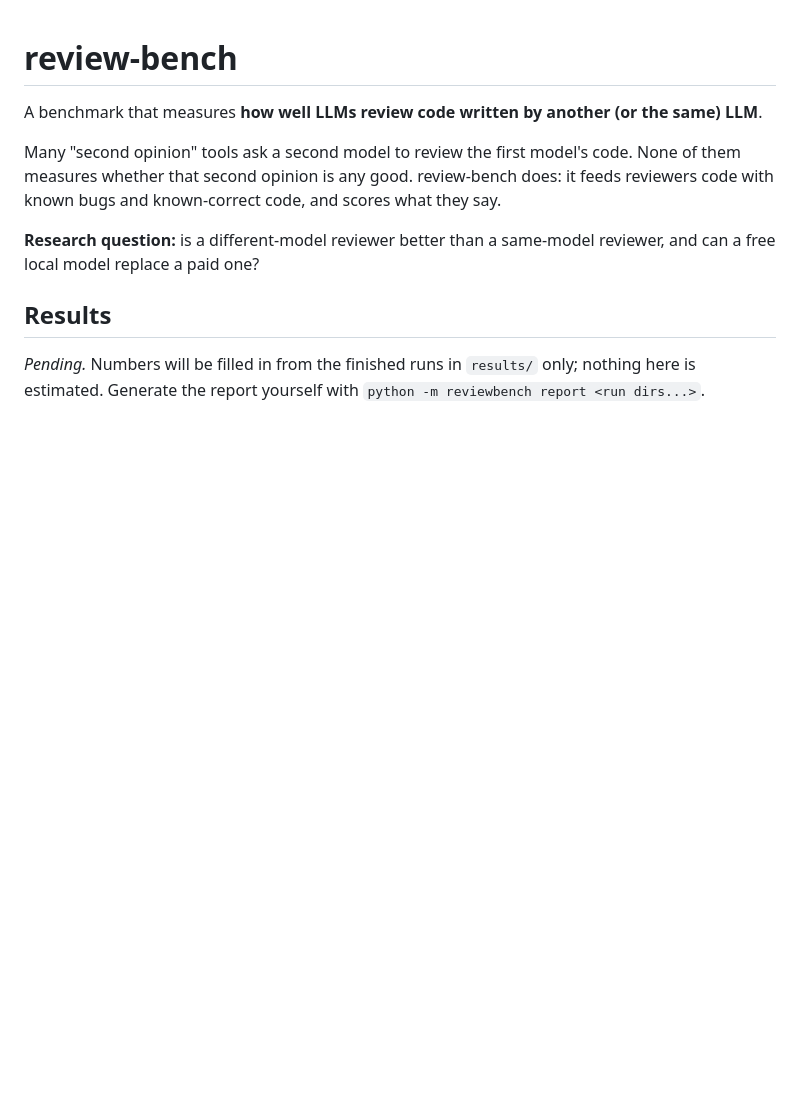
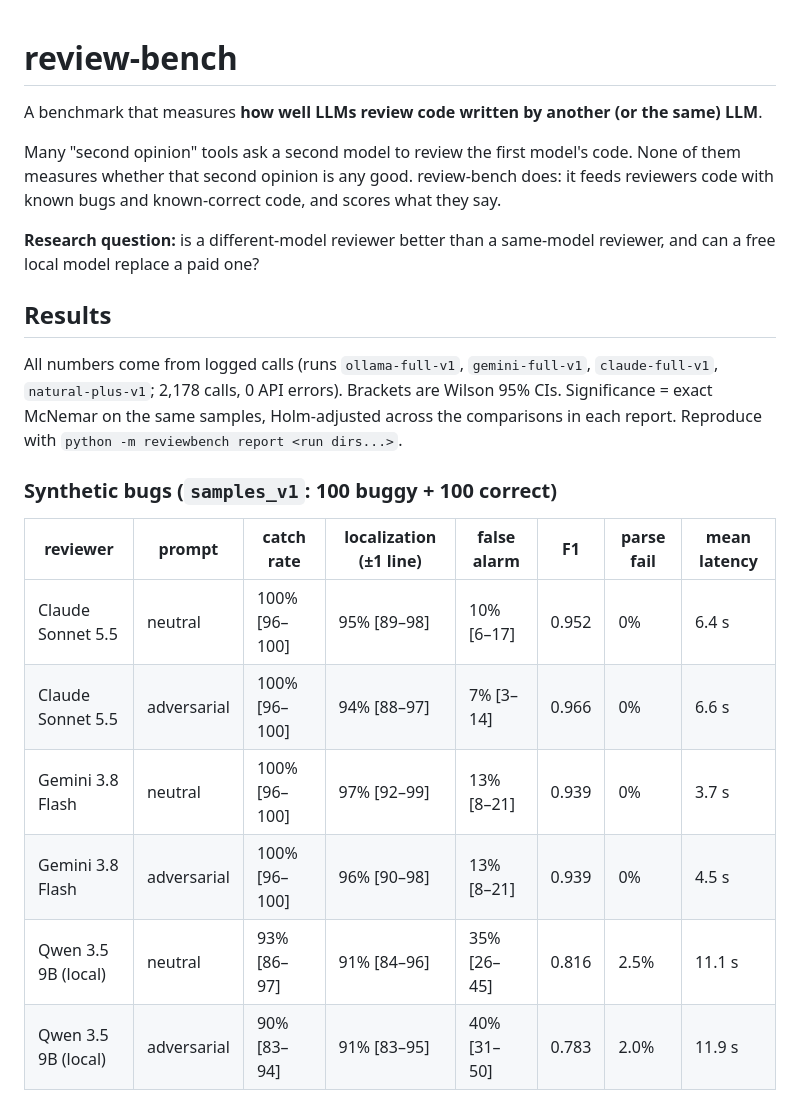
Before and after one commit to serdarakbay/review-bench, a Markdown page: README.md, the part around one of its changes. GitHub-like rendering; blank space fills up the shorter version.

```diff
--- a/README.md
+++ b/README.md
@@ -11,5 +11,19 @@ local model replace a paid one?
 
 ## Results
 
-_Pending._ Numbers will be filled in from the finished runs in `results/` only; nothing here is
-estimated. Generate the report yourself with `python -m reviewbench report <run dirs...>`.
+All numbers come from logged calls (runs `ollama-full-v1`, `gemini-full-v1`, `claude-full-v1`,
+`natural-plus-v1`; 2,178 calls, 0 API errors). Brackets are Wilson 95% CIs. Significance = exact McNemar
+on the same samples, Holm-adjusted across the comparisons in each report. Reproduce with
+`python -m reviewbench report <run dirs...>`.
+
+### Synthetic bugs (`samples_v1`: 100 buggy + 100 correct)
+
+| reviewer | prompt | catch rate | localization (±1 line) | false alarm | F1 | parse fail | mean latency |
+|---|---|---|---|---|---|---|---|
+| Claude Sonnet 5.5 | neutral | 100% [96–100] | 95% [89–98] | 10% [6–17] | 0.952 | 0% | 6.4 s |
+| Claude Sonnet 5.5 | adversarial | 100% [96–100] | 94% [88–97] | 7% [3–14] | 0.966 | 0% | 6.6 s |
+| Gemini 3.8 Flash | neutral | 100% [96–100] | 97% [92–99] | 13% [8–21] | 0.939 | 0% | 3.7 s |
+| Gemini 3.8 Flash | adversarial | 100% [96–100] | 96% [90–98] | 13% [8–21] | 0.939 | 0% | 4.5 s |
+| Qwen 3.5 9B (local) | neutral | 93% [86–97] | 91% [84–96] | 35% [26–45] | 0.816 | 2.5% | 11.1 s |
+| Qwen 3.5 9B (local) | adversarial | 90% [83–94] | 91% [83–95] | 40% [31–50] | 0.783 | 2.0% | 11.9 s |
+
```
Also changed, not shown: other parts of README.md (+49 -5 lines), docs/img/natural_rates.png (added), docs/img/synthetic_bug_types.png (added), docs/img/synthetic_cost_f1.png (added), docs/img/synthetic_rates.png (added).
